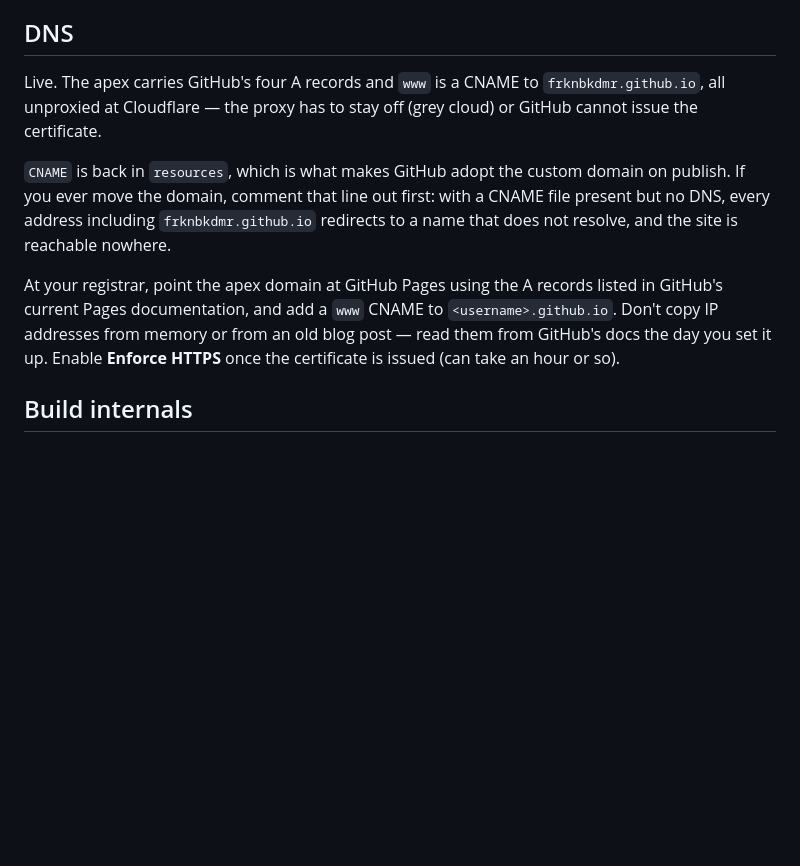
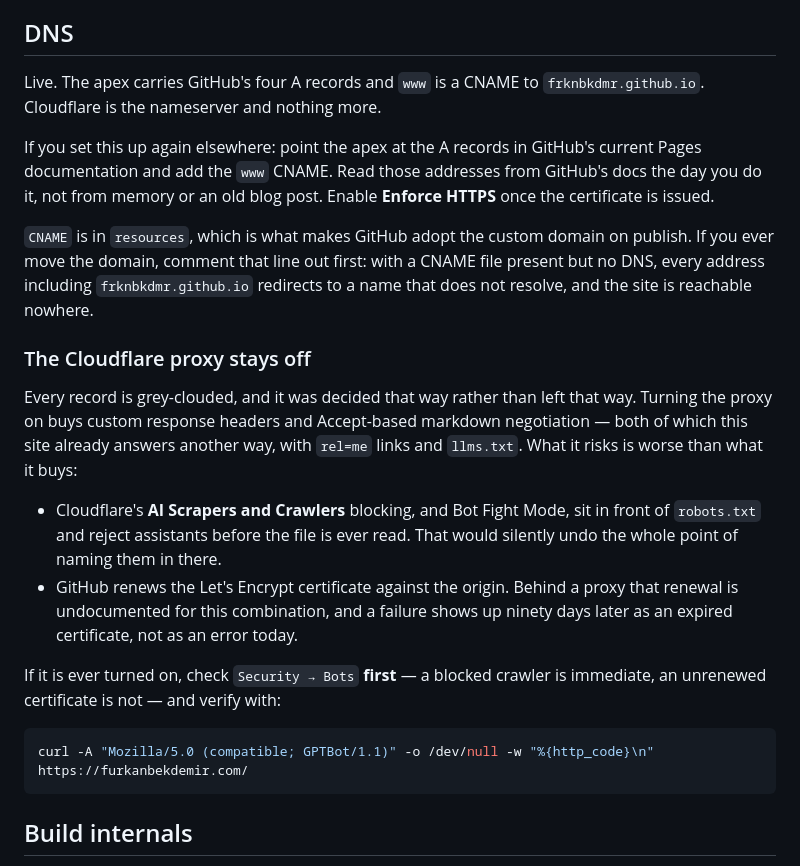
Before and after one commit to frknbkdmr/frknbkdmr.github.io, a Markdown page: README.md, the part around the change. GitHub-like rendering; blank space fills up the shorter version.

Commit message:
Record why the Cloudflare proxy stays off
It was decided, not defaulted. Someone reading this in six months should find
the reasoning rather than the setting, and know to check the bot rules before
the certificate if they ever change their mind.

Co-Authored-By: Claude Fable 5 <noreply@anthropic.com>

````diff
--- a/README.md
+++ b/README.md
@@ -34,21 +34,38 @@ GitHub sometimes needs it confirmed in the UI as well.
 ## DNS
 
 Live. The apex carries GitHub's four A records and `www` is a CNAME to
-`frknbkdmr.github.io`, all unproxied at Cloudflare — the proxy has to stay off
-(grey cloud) or GitHub cannot issue the certificate.
+`frknbkdmr.github.io`. Cloudflare is the nameserver and nothing more.
 
-`CNAME` is back in `resources`, which is what makes GitHub adopt the custom
-domain on publish. If you ever move the domain, comment that line out first:
-with a CNAME file present but no DNS, every address including
-`frknbkdmr.github.io` redirects to a name that does not resolve, and the site
-is reachable nowhere.
+If you set this up again elsewhere: point the apex at the A records in
+GitHub's current Pages documentation and add the `www` CNAME. Read those
+addresses from GitHub's docs the day you do it, not from memory or an old blog
+post. Enable **Enforce HTTPS** once the certificate is issued.
 
+`CNAME` is in `resources`, which is what makes GitHub adopt the custom domain
+on publish. If you ever move the domain, comment that line out first: with a
+CNAME file present but no DNS, every address including `frknbkdmr.github.io`
+redirects to a name that does not resolve, and the site is reachable nowhere.
 
-At your registrar, point the apex domain at GitHub Pages using the A records
-listed in GitHub's current Pages documentation, and add a `www` CNAME to
-`<username>.github.io`. Don't copy IP addresses from memory or from an old
-blog post — read them from GitHub's docs the day you set it up. Enable
-**Enforce HTTPS** once the certificate is issued (can take an hour or so).
+### The Cloudflare proxy stays off
+
+Every record is grey-clouded, and it was decided that way rather than left
+that way. Turning the proxy on buys custom response headers and Accept-based
+markdown negotiation — both of which this site already answers another way,
+with `rel=me` links and `llms.txt`. What it risks is worse than what it buys:
+
+- Cloudflare's **AI Scrapers and Crawlers** blocking, and Bot Fight Mode, sit
+  in front of `robots.txt` and reject assistants before the file is ever read.
+  That would silently undo the whole point of naming them in there.
+- GitHub renews the Let's Encrypt certificate against the origin. Behind a
+  proxy that renewal is undocumented for this combination, and a failure shows
+  up ninety days later as an expired certificate, not as an error today.
+
+If it is ever turned on, check `Security → Bots` **first** — a blocked crawler
+is immediate, an unrenewed certificate is not — and verify with:
+
+```bash
+curl -A "Mozilla/5.0 (compatible; GPTBot/1.1)" -o /dev/null -w "%{http_code}\n" https://furkanbekdemir.com/
+```
 
 ## Build internals
 
````
